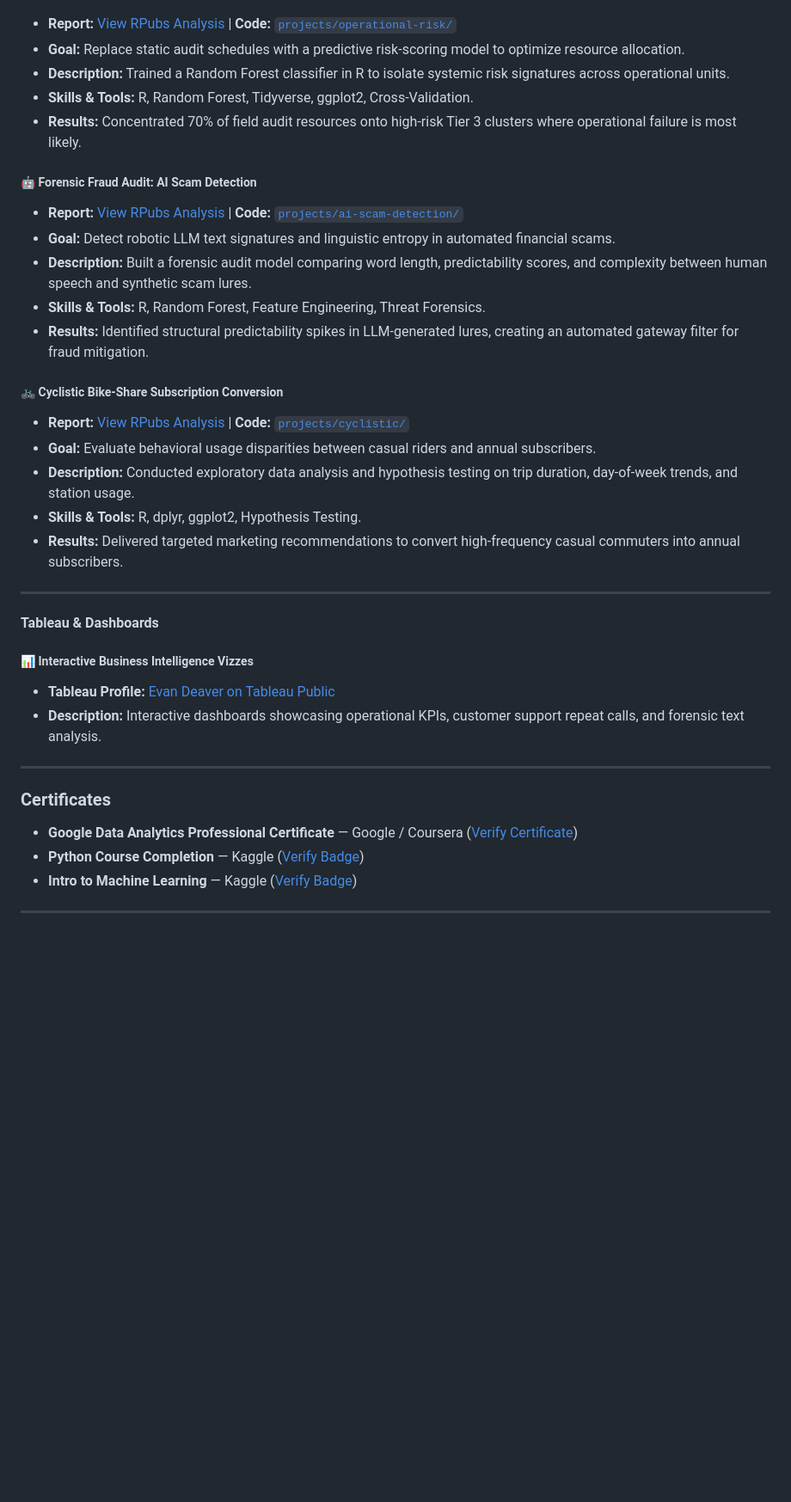
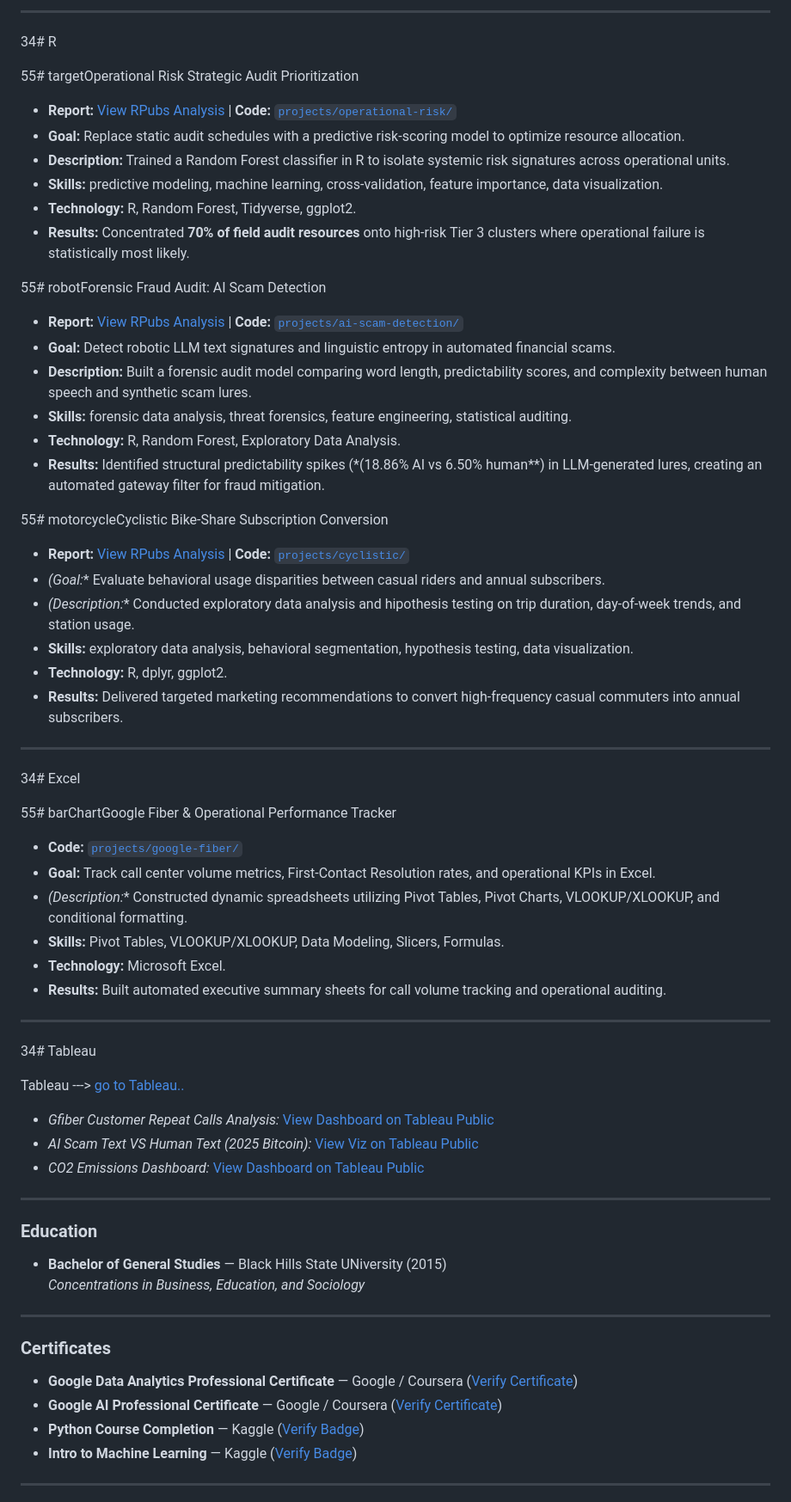
Before and after one commit to edeaver06/Data_Analytics_Portfolio, a Markdown page: README.md, the part around one of its changes. Shown at 86% size. Drawn GitHub-style; blank space fills up the shorter version.

```diff
--- a/README.md
+++ b/README.md
@@ -43,36 +66,66 @@ This repository showcases my technical skills, project write-ups, and ongoing wo
+---
+
+34# R
+
+55# targetOperational Risk Strategic Audit Prioritization
 * **Report:** [View RPubs Analysis](https://rpubs.com/slammerjammer/1422063) | **Code:** [`projects/operational-risk/`](projects/operational-risk/)
 * **Goal:** Replace static audit schedules with a predictive risk-scoring model to optimize resource allocation.
 * **Description:** Trained a Random Forest classifier in R to isolate systemic risk signatures across operational units.
-* **Skills & Tools:** R, Random Forest, Tidyverse, ggplot2, Cross-Validation.
-* **Results:** Concentrated 70% of field audit resources onto high-risk Tier 3 clusters where operational failure is most likely.
+* **Skills:** predictive modeling, machine learning, cross-validation, feature importance, data visualization.
+* **Technology:** R, Random Forest, Tidyverse, ggplot2.
+* **Results:** Concentrated **70% of field audit resources** onto high-risk Tier 3 clusters where operational failure is statistically most likely.
 
-##### 🤖 Forensic Fraud Audit: AI Scam Detection
+55# robotForensic Fraud Audit: AI Scam Detection
 * **Report:** [View RPubs Analysis](https://rpubs.com/slammerjammer/1423363) | **Code:** [`projects/ai-scam-detection/`](projects/ai-scam-detection/)
 * **Goal:** Detect robotic LLM text signatures and linguistic entropy in automated financial scams.
 * **Description:** Built a forensic audit model comparing word length, predictability scores, and complexity between human speech and synthetic scam lures.
-* **Skills & Tools:** R, Random Forest, Feature Engineering, Threat Forensics.
-* **Results:** Identified structural predictability spikes in LLM-generated lures, creating an automated gateway filter for fraud mitigation.
+* **Skills:** forensic data analysis, threat forensics, feature engineering, statistical auditing.
+* **Technology:** R, Random Forest, Exploratory Data Analysis.
+* **Results:** Identified structural predictability spikes (*(18.86% AI vs 6.50% human**) in LLM-generated lures, creating an automated gateway filter for fraud mitigation.
 
-##### 🚲 Cyclistic Bike-Share Subscription Conversion
+55# motorcycleCyclistic Bike-Share Subscription Conversion
 * **Report:** [View RPubs Analysis](https://rpubs.com/slammerjammer/1371255) | **Code:** [`projects/cyclistic/`](projects/cyclistic/)
-* **Goal:** Evaluate behavioral usage disparities between casual riders and annual subscribers.
-* **Description:** Conducted exploratory data analysis and hypothesis testing on trip duration, day-of-week trends, and station usage.
-* **Skills & Tools:** R, dplyr, ggplot2, Hypothesis Testing.
+* *(Goal:** Evaluate behavioral usage disparities between casual riders and annual subscribers.
+* *(Description:** Conducted exploratory data analysis and hipothesis testing on trip duration, day-of-week trends, and station usage.
+* **Skills:** exploratory data analysis, behavioral segmentation, hypothesis testing, data visualization.
+* **Technology:** R, dplyr, ggplot2.
 * **Results:** Delivered targeted marketing recommendations to convert high-frequency casual commuters into annual subscribers.
 
 ---
 
-#### Tableau & Dashboards
+34# Excel
 
-##### 📊 Interactive Business Intelligence Vizzes
-* **Tableau Profile:** [Evan Deaver on Tableau Public](https://public.tableau.com/app/profile/evan.deaver)
-* **Description:** Interactive dashboards showcasing operational KPIs, customer support repeat calls, and forensic text analysis.
+55# barChartGoogle Fiber & Operational Performance Tracker
+* **Code:** [`projects/google-fiber/`](projects/google-fiber/)
+* **Goal:** Track call center volume metrics, First-Contact Resolution rates, and operational KPIs in Excel.
+* *(Description:** Constructed dynamic spreadsheets utilizing Pivot Tables, Pivot Charts, VLOOKUP/XLOOKUP, and conditional formatting.
+* **Skills:** Pivot Tables, VLOOKUP/XLOOKUP, Data Modeling, Slicers, Formulas.
+* **Technology:** Microsoft Excel.
+* **Results:** Built automated executive summary sheets for call volume tracking and operational auditing.
+
+---
+
+34# Tableau
+
+Tableau ---> [go to Tableau..](https://public.tableau.com/app/profile/evan.deaver)
+
+* *Gfiber Customer Repeat Calls Analysis:* [View Dashboard on Tableau Public](https://public.tableau.com/app/profile/evan.deaver/viz/Gfiber/Dashboard1)
+* *AI Scam Text VS Human Text (2025 Bitcoin):* [View Viz on Tableau Public](https://public.tableau.com/app/profile/evan.deaver/viz/AIScamTextVSHumanText---2025Bitcoin/Sheet1)
+* *CO2 Emissions Dashboard:* [View Dashboard on Tableau Public](https://public.tableau.com/app/profile/evan.deaver/viz/c02Dashboard/Dashboard1)
+
+---
+
+### Education
+
+* **Bachelor of General Studies** — Black Hills State UNiversity (2015)
+  *Concentrations in Business, Education, and Sociology*
 
 ---
 
 ### Certificates
 
 * **Google Data Analytics Professional Certificate** — Google / Coursera ([Verify Certificate](https://www.coursera.org/account/accomplishments/specialization/3JJSOM5SNM00))
+* **Google AI Professional Certificate** — Google / Coursera ([Verify Certificate](https://coursera.org/share/6ba4c910d69b5061b99ec604a25b9fe))
 * **Python Course Completion** — Kaggle ([Verify Badge](https://www.kaggle.com/learn/certification/evandeaver/python))
 * **Intro to Machine Learning** — Kaggle ([Verify Badge](https://www.kaggle.com/learn/certification/evandeaver/intro-to-machine-learning))
 
```
Also changed, not shown: other parts of README.md (+39 -15 lines).
